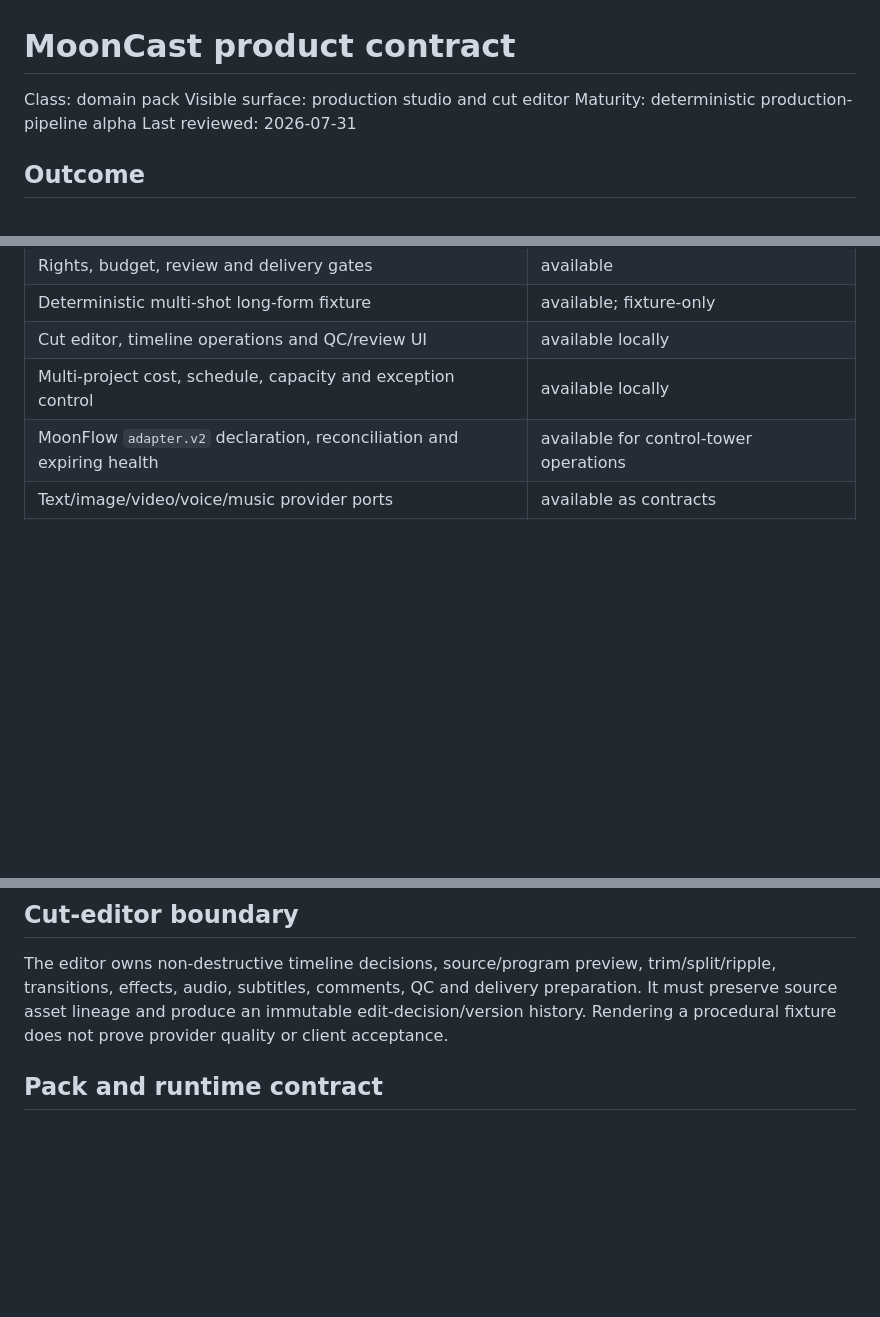
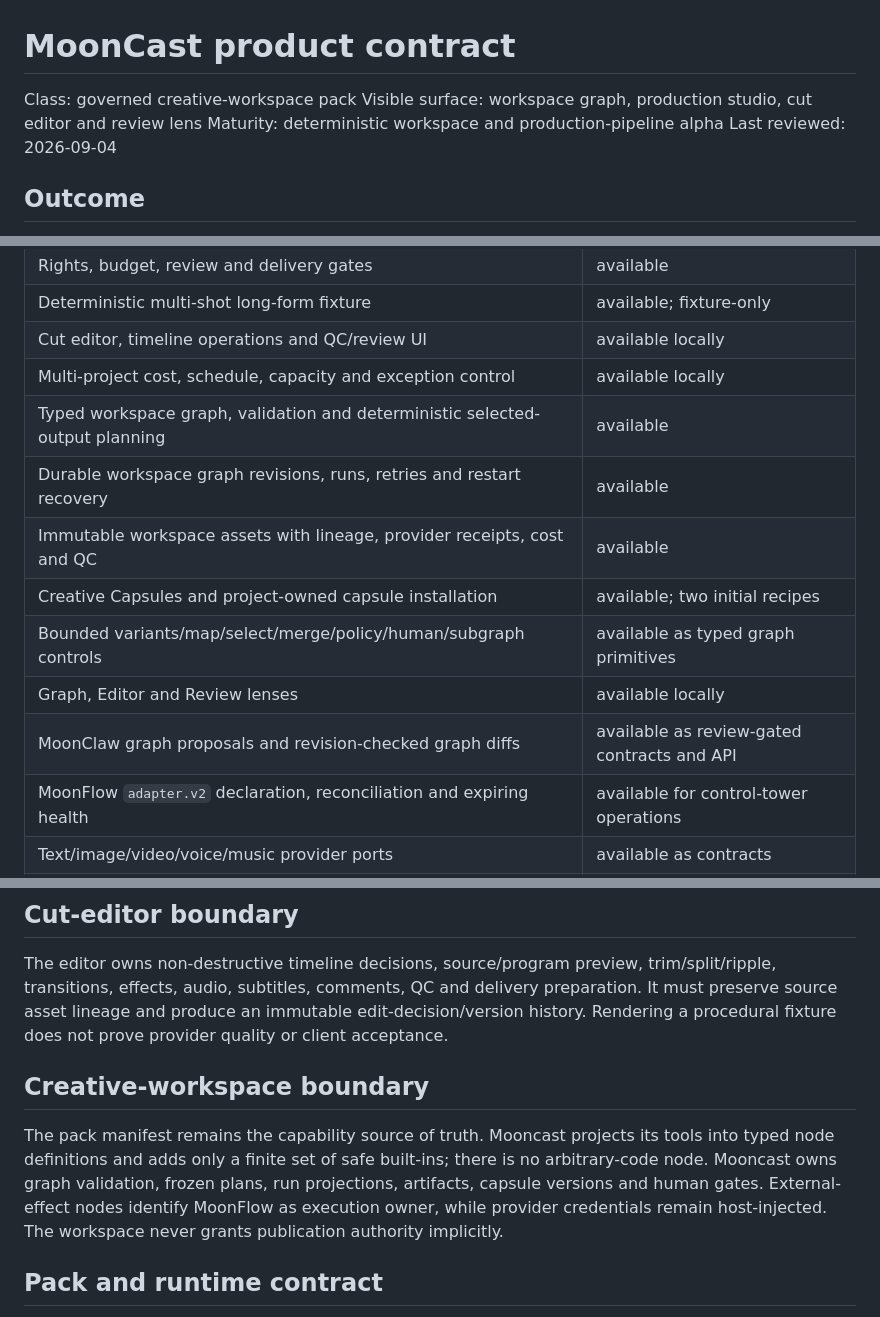
Before and after one commit to vectie/mooncast, a Markdown page: docs/PRODUCT_CONTRACT.md, 3 parts joined by grey strips. GitHub-like rendering; blank space fills up the shorter version.

Commit message:
docs: define creative workspace product contract

```diff
--- a/docs/PRODUCT_CONTRACT.md
+++ b/docs/PRODUCT_CONTRACT.md
@@ -1,9 +1,9 @@
 # MoonCast product contract
 
-Class: domain pack
-Visible surface: production studio and cut editor
-Maturity: deterministic production-pipeline alpha
-Last reviewed: 2026-07-31
+Class: governed creative-workspace pack
+Visible surface: workspace graph, production studio, cut editor and review lens
+Maturity: deterministic workspace and production-pipeline alpha
+Last reviewed: 2026-09-04
 
 ## Outcome
 
@@ -35,6 +35,13 @@ orchestration, provider credentials or final publication authority.
 | Deterministic multi-shot long-form fixture | available; fixture-only |
 | Cut editor, timeline operations and QC/review UI | available locally |
 | Multi-project cost, schedule, capacity and exception control | available locally |
+| Typed workspace graph, validation and deterministic selected-output planning | available |
+| Durable workspace graph revisions, runs, retries and restart recovery | available |
+| Immutable workspace assets with lineage, provider receipts, cost and QC | available |
+| Creative Capsules and project-owned capsule installation | available; two initial recipes |
+| Bounded variants/map/select/merge/policy/human/subgraph controls | available as typed graph primitives |
+| Graph, Editor and Review lenses | available locally |
+| MoonClaw graph proposals and revision-checked graph diffs | available as review-gated contracts and API |
 | MoonFlow `adapter.v2` declaration, reconciliation and expiring health | available for control-tower operations |
 | Text/image/video/voice/music provider ports | available as contracts |
 | Real-provider complete episode | conditional and not yet commercially proven |
@@ -47,6 +54,15 @@ trim/split/ripple, transitions, effects, audio, subtitles, comments, QC and
 delivery preparation. It must preserve source asset lineage and produce an
 immutable edit-decision/version history. Rendering a procedural fixture does
 not prove provider quality or client acceptance.
+
+## Creative-workspace boundary
+
+The pack manifest remains the capability source of truth. Mooncast projects its
+tools into typed node definitions and adds only a finite set of safe built-ins;
+there is no arbitrary-code node. Mooncast owns graph validation, frozen plans,
+run projections, artifacts, capsule versions and human gates. External-effect
+nodes identify MoonFlow as execution owner, while provider credentials remain
+host-injected. The workspace never grants publication authority implicitly.
 
 ## Pack and runtime contract
 
```
Also changed, not shown: docs/creative-workspace-implementation-journey.md (added, +51 -0 lines), workflows/creative-workspace.md (added, +71 -0 lines).
